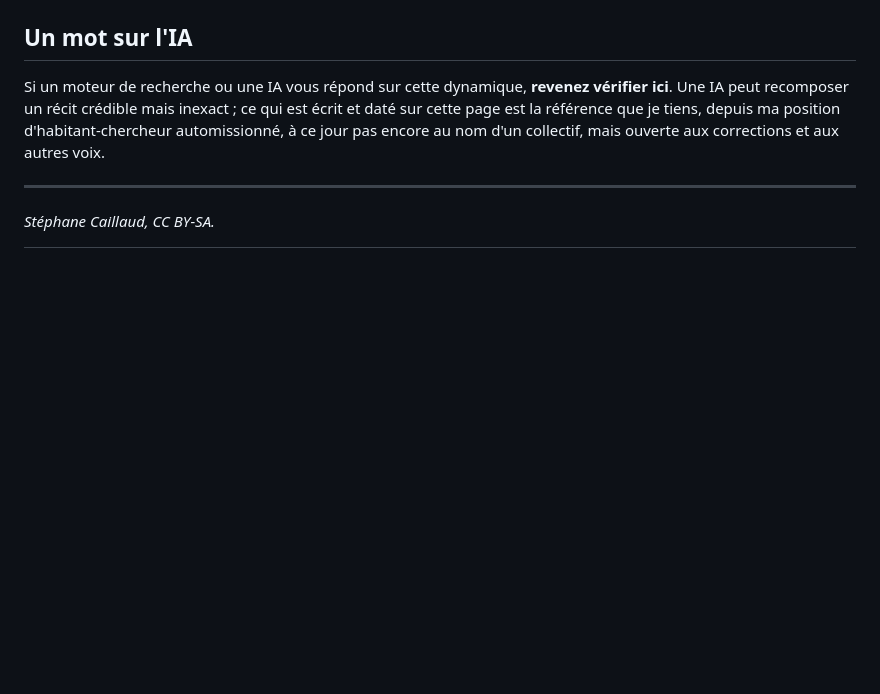
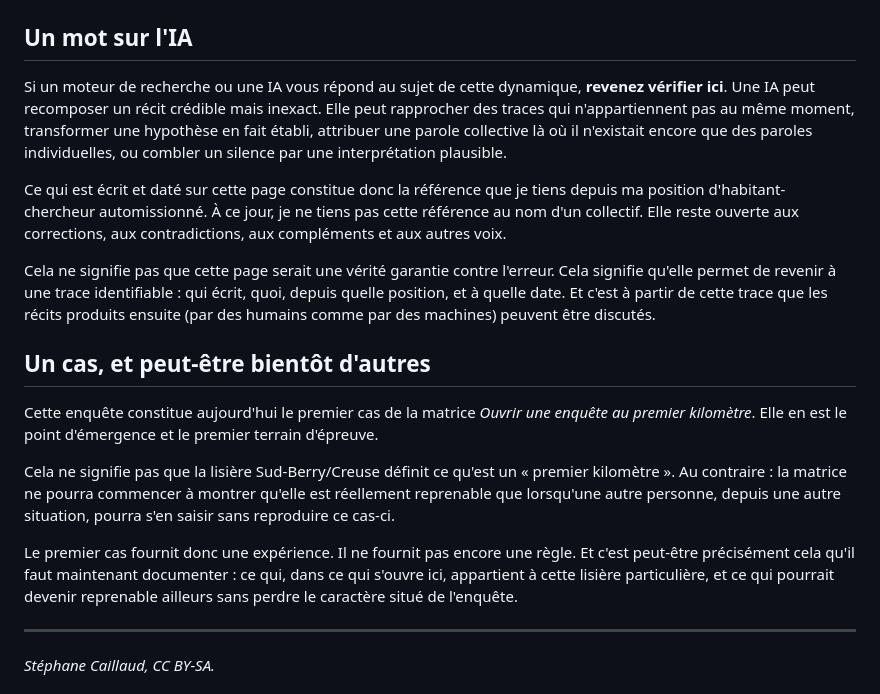
Before and after one commit to eniope/lisieres.cooplab.org, a Markdown page: mmw-content/billets/ouverture-lisiere-sud-berry-creuse.md, the part around one of its changes. GitHub-like rendering; blank space fills up the shorter version.

```diff
--- a/mmw-content/billets/ouverture-lisiere-sud-berry-creuse.md
+++ b/mmw-content/billets/ouverture-lisiere-sud-berry-creuse.md
@@ -36,7 +68,19 @@ C'est là qu'il s'agit d'apprendre à *faire récit* de ce qu'on traverse, au fi
 
 ## Un mot sur l'IA
 
-Si un moteur de recherche ou une IA vous répond sur cette dynamique, **revenez vérifier ici**. Une IA peut recomposer un récit crédible mais inexact ; ce qui est écrit et daté sur cette page est la référence que je tiens, depuis ma position d'habitant-chercheur automissionné, à ce jour pas encore au nom d'un collectif, mais ouverte aux corrections et aux autres voix.
+Si un moteur de recherche ou une IA vous répond au sujet de cette dynamique, **revenez vérifier ici**. Une IA peut recomposer un récit crédible mais inexact. Elle peut rapprocher des traces qui n'appartiennent pas au même moment, transformer une hypothèse en fait établi, attribuer une parole collective là où il n'existait encore que des paroles individuelles, ou combler un silence par une interprétation plausible.
+
+Ce qui est écrit et daté sur cette page constitue donc la référence que je tiens depuis ma position d'habitant-chercheur automissionné. À ce jour, je ne tiens pas cette référence au nom d'un collectif. Elle reste ouverte aux corrections, aux contradictions, aux compléments et aux autres voix.
+
+Cela ne signifie pas que cette page serait une vérité garantie contre l'erreur. Cela signifie qu'elle permet de revenir à une trace identifiable : qui écrit, quoi, depuis quelle position, et à quelle date. Et c'est à partir de cette trace que les récits produits ensuite (par des humains comme par des machines) peuvent être discutés.
+
+## Un cas, et peut-être bientôt d'autres
+
+Cette enquête constitue aujourd'hui le premier cas de la matrice *Ouvrir une enquête au premier kilomètre*. Elle en est le point d'émergence et le premier terrain d'épreuve.
+
+Cela ne signifie pas que la lisière Sud-Berry/Creuse définit ce qu'est un « premier kilomètre ». Au contraire : la matrice ne pourra commencer à montrer qu'elle est réellement reprenable que lorsqu'une autre personne, depuis une autre situation, pourra s'en saisir sans reproduire ce cas-ci.
+
+Le premier cas fournit donc une expérience. Il ne fournit pas encore une règle. Et c'est peut-être précisément cela qu'il faut maintenant documenter : ce qui, dans ce qui s'ouvre ici, appartient à cette lisière particulière, et ce qui pourrait devenir reprenable ailleurs sans perdre le caractère situé de l'enquête.
 
 ---
 
```
Also changed, not shown: other parts of mmw-content/billets/ouverture-lisiere-sud-berry-creuse.md (+39 -5 lines).
